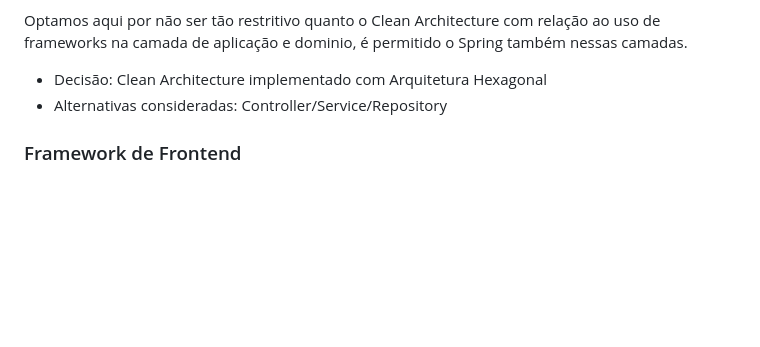
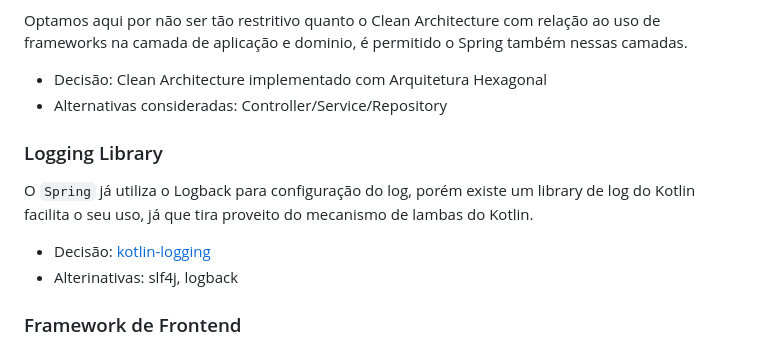
Before and after one commit to ignacio83/sales-importer, a Markdown page: README.md, the part around the change. GitHub-like rendering; blank space fills up the shorter version.

Commit message:
docs: Adds ADR for logging library

```diff
--- a/README.md
+++ b/README.md
@@ -178,6 +178,14 @@ aplicação e dominio, é permitido o Spring também nessas camadas.
 * Decisão: Clean Architecture implementado com Arquitetura Hexagonal
 * Alternativas consideradas: Controller/Service/Repository
 
+### Logging Library
+
+O `Spring` já utiliza o Logback para configuração do log, porém existe um library de log do Kotlin facilita o seu uso,
+já que tira proveito do mecanismo de lambas do Kotlin.
+
+* Decisão: [kotlin-logging](https://github.com/oshai/kotlin-logging)
+* Alterinativas: slf4j, logback
+
 ### Framework de Frontend
 
 Devido a pouca experiência com frameworks para recentes para frontend, o prazo do projeto e a simplicidade do frontend,
```
